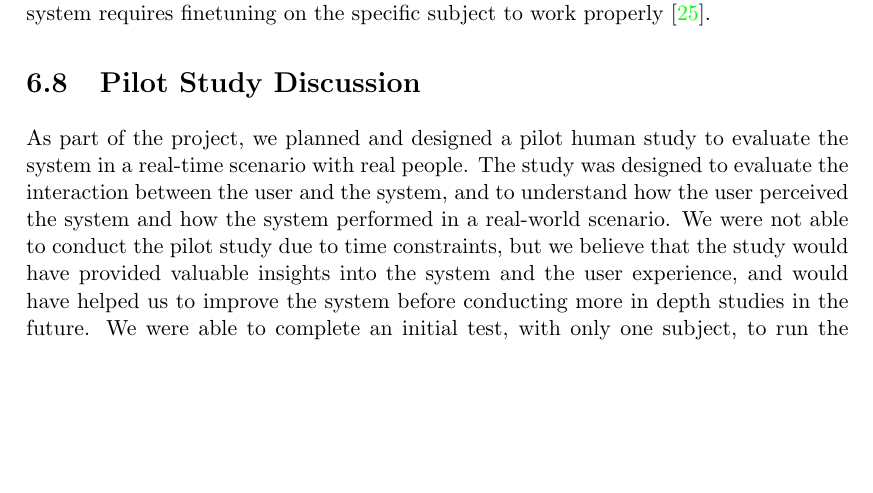
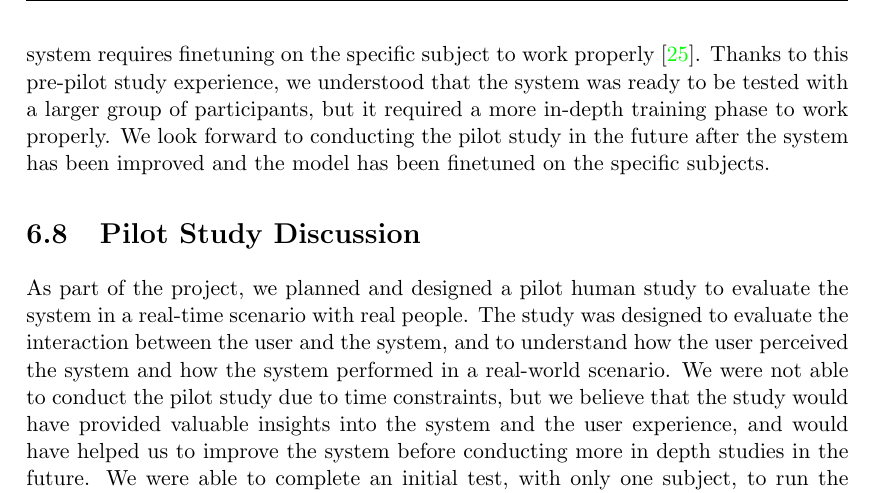
Before and after one commit to HarlockOfficial/MsThesisDocument, a LaTeX thesis (thesis.tex, which reads Sections/human_study.tex): part of page 39 of 53, cut so that both start at the same text, the shorter picture padded with empty space. Compiled offline with pdfLaTeX.

Commit message:
[fix] minor add

```diff
--- a/Sections/human_study.tex
+++ b/Sections/human_study.tex
@@ -61,6 +61,8 @@ The pre-pilot study was conducted to identify any issues with the system and to
 We noticed immediately that the system was running flawlessly, the pipeline did not add significant delays, and the EEG data was correctly collected.
 The only failure point we discovered was in the classification result; it was not working as expected and only predicted ``right-hand'' movements for all the trials.
 We understood that, even if the off-line tests provided valid results and the system seemed to correctly understand and classify EEG data of different subjects, the features identified by the model were not discriminative enough for human inter-subject classification, and as done in the state of the art solutions, the system requires finetuning on the specific subject to work properly~\cite{jia2023excellent}.
+Thanks to this pre-pilot study experience, we understood that the system was ready to be tested with a larger group of participants, but it required a more in-depth training phase to work properly.
+We look forward to conducting the pilot study in the future after the system has been improved and the model has been finetuned on the specific subjects.
 
 \section{Pilot Study Discussion}
 As part of the project, we planned and designed a pilot human study to evaluate the system in a real-time scenario with real people.
```
